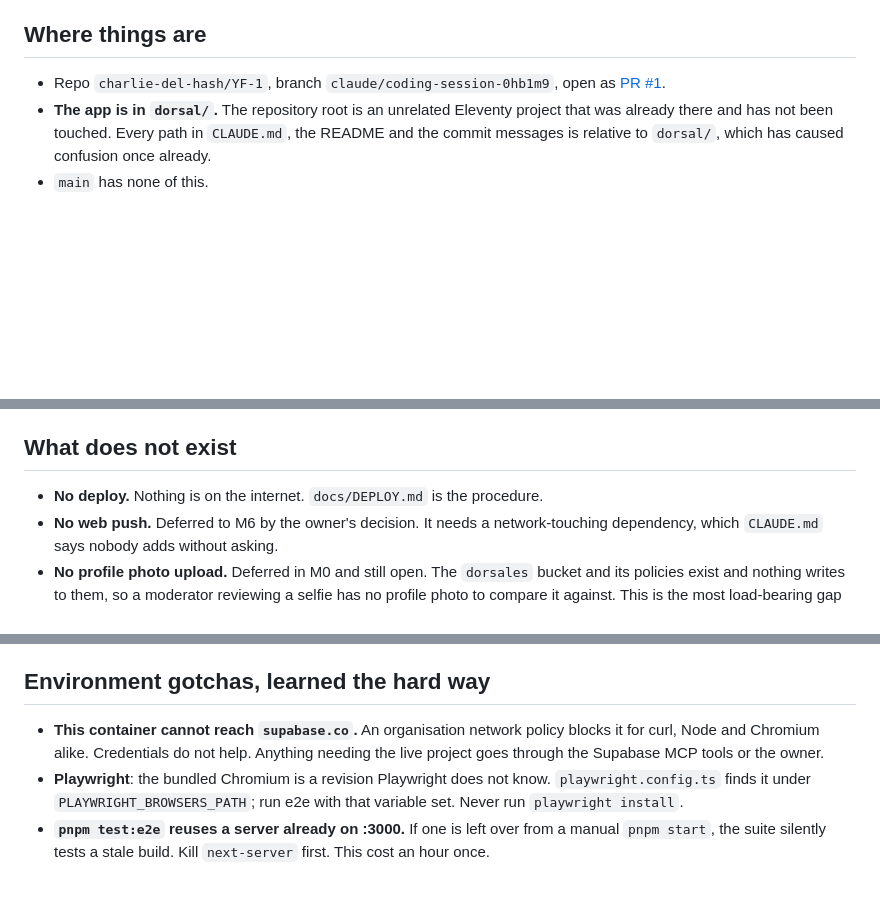
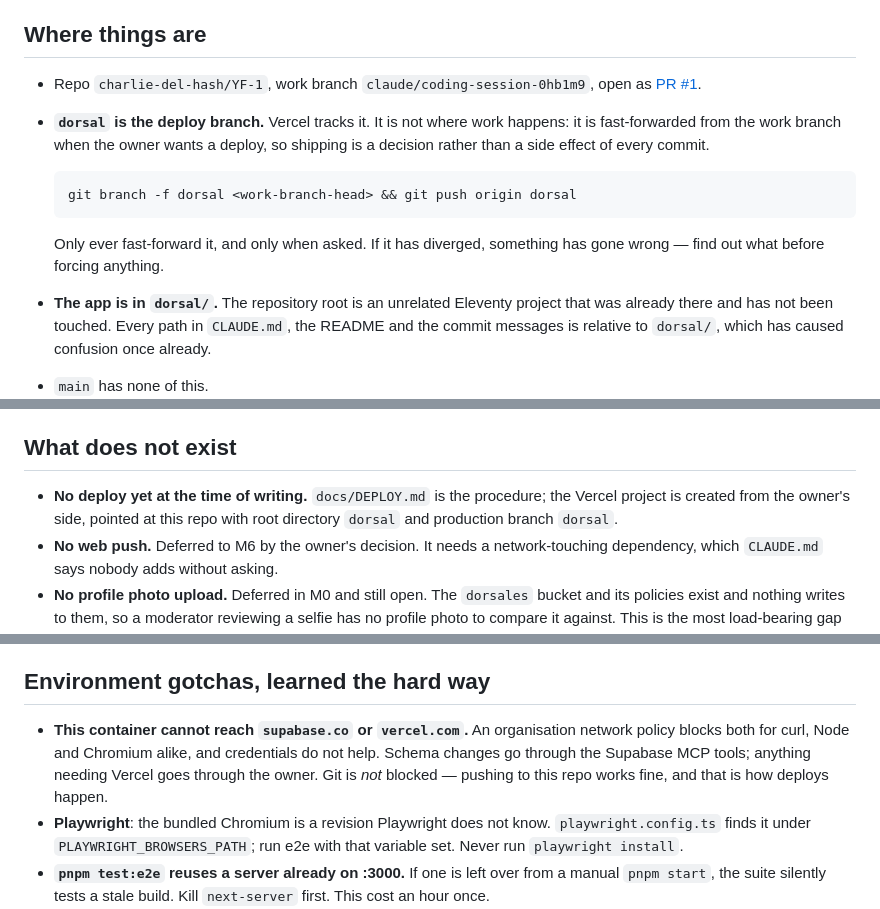
Before and after one commit to charlie-del-hash/YF-1, a Markdown page: dorsal/docs/HANDOFF.md, 3 parts joined by grey strips. GitHub-like rendering; blank space fills up the shorter version.

Commit message:
Add a deploy branch, so production is not named after a session
`dorsal` now exists at the same commit and is what Vercel should track.
The session branch keeps being where work happens; `dorsal` is
fast-forwarded onto it when a deploy is wanted, which makes shipping a
decision rather than a side effect of every commit.

A production branch called claude/coding-session-0hb1m9 would have been
a confusing thing to inherit, particularly since the handoff notes assume
a different session picks this up next.

The notes now record the topology, and correct the network section: git
is not blocked here, only supabase.co and vercel.com, which is precisely
why pushing is the deploy mechanism.

Co-Authored-By: Claude Opus 5 <noreply@anthropic.com>
Claude-Session: https://claude.ai/code/session_0181hDn4rTedekpCZZqX3ucW

````diff
--- a/dorsal/docs/HANDOFF.md
+++ b/dorsal/docs/HANDOFF.md
@@ -6,8 +6,18 @@ log — this file is orientation, not a second source of truth.
 
 ## Where things are
 
-- Repo `charlie-del-hash/YF-1`, branch `claude/coding-session-0hb1m9`, open as
-  [PR #1](https://github.com/charlie-del-hash/YF-1/pull/1).
+- Repo `charlie-del-hash/YF-1`, work branch `claude/coding-session-0hb1m9`, open
+  as [PR #1](https://github.com/charlie-del-hash/YF-1/pull/1).
+- **`dorsal` is the deploy branch.** Vercel tracks it. It is not where work
+  happens: it is fast-forwarded from the work branch when the owner wants a
+  deploy, so shipping is a decision rather than a side effect of every commit.
+
+  ```sh
+  git branch -f dorsal <work-branch-head> && git push origin dorsal
+  ```
+
+  Only ever fast-forward it, and only when asked. If it has diverged, something
+  has gone wrong — find out what before forcing anything.
 - **The app is in `dorsal/`.** The repository root is an unrelated Eleventy
   project that was already there and has not been touched. Every path in
   `CLAUDE.md`, the README and the commit messages is relative to `dorsal/`,
@@ -28,7 +38,9 @@ log — this file is orientation, not a second source of truth.
 
 ## What does not exist
 
-- **No deploy.** Nothing is on the internet. `docs/DEPLOY.md` is the procedure.
+- **No deploy yet at the time of writing.** `docs/DEPLOY.md` is the procedure;
+  the Vercel project is created from the owner's side, pointed at this repo with
+  root directory `dorsal` and production branch `dorsal`.
 - **No web push.** Deferred to M6 by the owner's decision. It needs a
   network-touching dependency, which `CLAUDE.md` says nobody adds without
   asking.
@@ -68,9 +80,11 @@ owner has run it; all eight checks passed.
 
 ## Environment gotchas, learned the hard way
 
-- **This container cannot reach `supabase.co`.** An organisation network policy
-  blocks it for curl, Node and Chromium alike. Credentials do not help. Anything
-  needing the live project goes through the Supabase MCP tools or the owner.
+- **This container cannot reach `supabase.co` or `vercel.com`.** An organisation network policy
+  blocks both for curl, Node and Chromium alike, and credentials do not help.
+  Schema changes go through the Supabase MCP tools; anything needing Vercel goes
+  through the owner. Git is *not* blocked — pushing to this repo works fine, and
+  that is how deploys happen.
 - **Playwright**: the bundled Chromium is a revision Playwright does not know.
   `playwright.config.ts` finds it under `PLAYWRIGHT_BROWSERS_PATH`; run e2e with
   that variable set. Never run `playwright install`.
````
